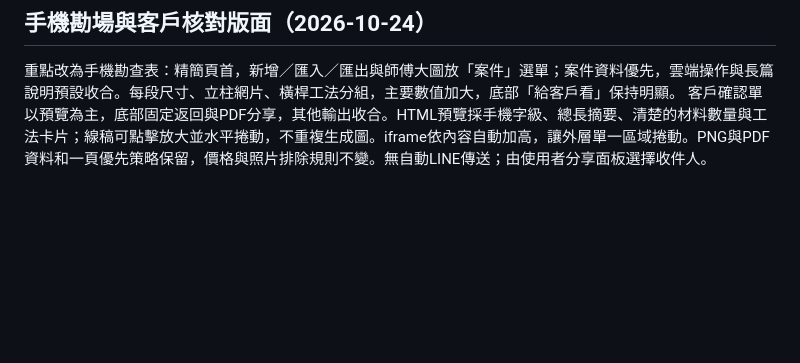
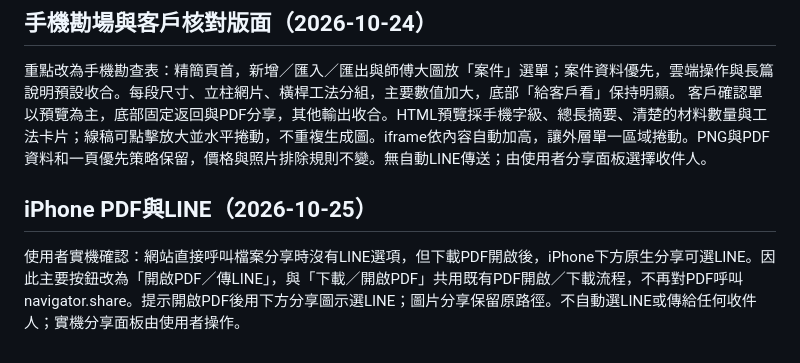
Before and after one commit to sq087786789-lgtm/shangching-fence-survey, a Markdown page: AI_README.md, the part around the change. Rendered like a GitHub page; blank space fills up the shorter version.

Commit message:
調整iPhone PDF開啟與LINE操作：AI_README.md

```diff
--- a/AI_README.md
+++ b/AI_README.md
@@ -114,3 +114,6 @@ AI 接手包中的 drive-config.js 是 apiKey 留白的設定範本（configurat
 ## 手機勘場與客戶核對版面（2026-10-24）
 重點改為手機勘查表：精簡頁首，新增／匯入／匯出與師傅大圖放「案件」選單；案件資料優先，雲端操作與長篇說明預設收合。每段尺寸、立柱網片、橫桿工法分組，主要數值加大，底部「給客戶看」保持明顯。
 客戶確認單以預覽為主，底部固定返回與PDF分享，其他輸出收合。HTML預覽採手機字級、總長摘要、清楚的材料數量與工法卡片；線稿可點擊放大並水平捲動，不重複生成圖。iframe依內容自動加高，讓外層單一區域捲動。PNG與PDF資料和一頁優先策略保留，價格與照片排除規則不變。無自動LINE傳送；由使用者分享面板選擇收件人。
+
+## iPhone PDF與LINE（2026-10-25）
+使用者實機確認：網站直接呼叫檔案分享時沒有LINE選項，但下載PDF開啟後，iPhone下方原生分享可選LINE。因此主要按鈕改為「開啟PDF／傳LINE」，與「下載／開啟PDF」共用既有PDF開啟／下載流程，不再對PDF呼叫navigator.share。提示開啟PDF後用下方分享圖示選LINE；圖片分享保留原路徑。不自動選LINE或傳給任何收件人；實機分享面板由使用者操作。
```
